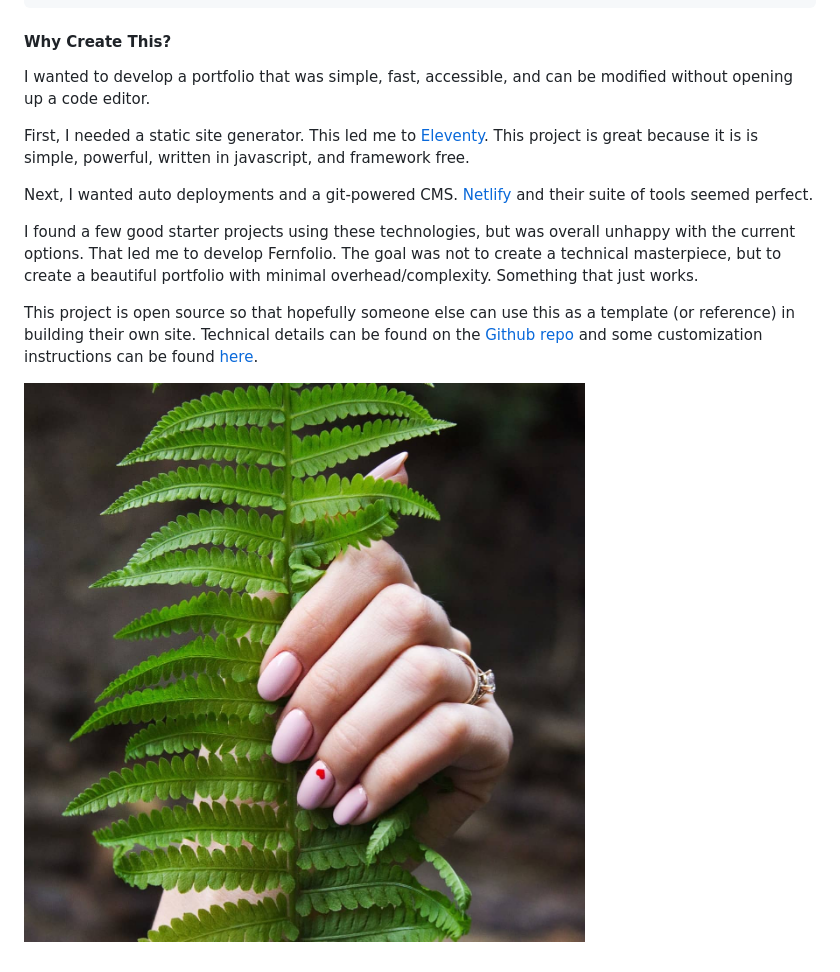
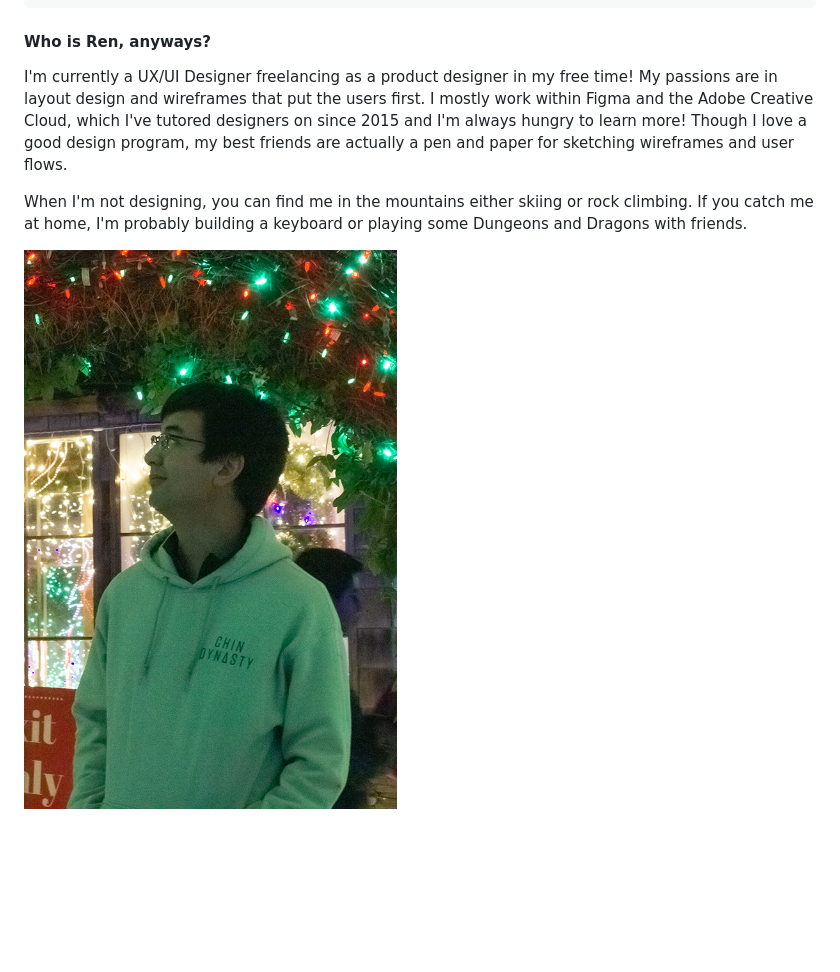
Before and after one commit to Hakata-jpn/portfolio-site2, a Markdown page: pages/about.md, the part around the change. GitHub-like rendering; pictures changed too: static/img/ren_img.jpg (added); blank space fills up the shorter version.

Commit message:
Update Page “about”

```diff
--- a/pages/about.md
+++ b/pages/about.md
@@ -8,16 +8,10 @@ eleventyNavigation:
   key: About
   order: 1
 ---
-#### Why Create This?
+#### Who is Ren, anyways?
 
-I wanted to develop a portfolio that was simple, fast, accessible, and can be modified without opening up a code editor.
+I'm currently a UX/UI Designer freelancing as a product designer in my free time! My passions are in layout design and wireframes that put the users first. I mostly work within Figma and the Adobe Creative Cloud, which I've tutored designers on since 2015 and I'm always hungry to learn more! Though I love a good design program, my best friends are actually a pen and paper for sketching wireframes and user flows.
 
-First, I needed a static site generator. This led me to [Eleventy](https://www.11ty.dev/). This project is great because it is is simple, powerful, written in javascript, and framework free.
+When I'm not designing, you can find me in the mountains either skiing or rock climbing. If you catch me at home, I'm probably building a keyboard or playing some Dungeons and Dragons with friends.
 
-Next, I wanted auto deployments and a git-powered CMS. [Netlify](https://www.netlify.com/) and their suite of tools seemed perfect.
-
-I found a few good starter projects using these technologies, but was overall unhappy with the current options. That led me to develop Fernfolio. The goal was not to create a technical masterpiece, but to create a beautiful portfolio with minimal overhead/complexity. Something that just works.
-
-This project is open source so that hopefully someone else can use this as a template (or reference) in building their own site. Technical details can be found on the [Github repo](https://github.com/TylerMRoderick/fernfolio-11ty-template) and some customization instructions can be found [here](/posts/theme-customizations/).
-
-![Fern in Hand](/static/img/fern-in-hand.jpeg "Fern in Hand")
+![Fern in Hand](/static/img/ren_img.jpg "Fern in Hand")
```
